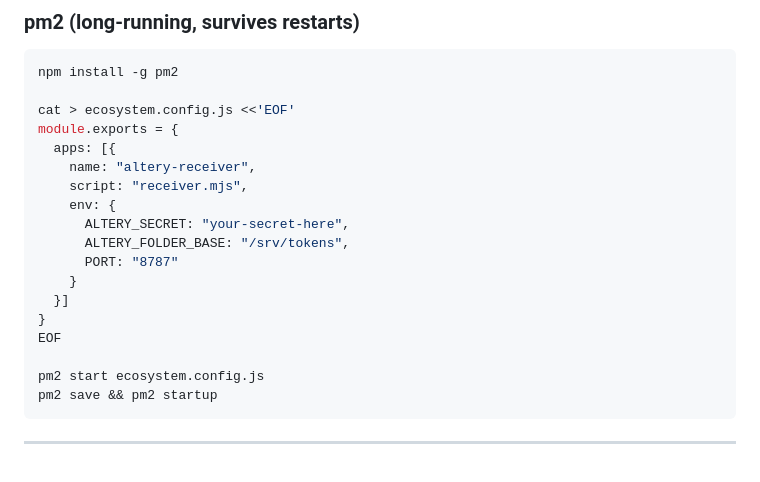
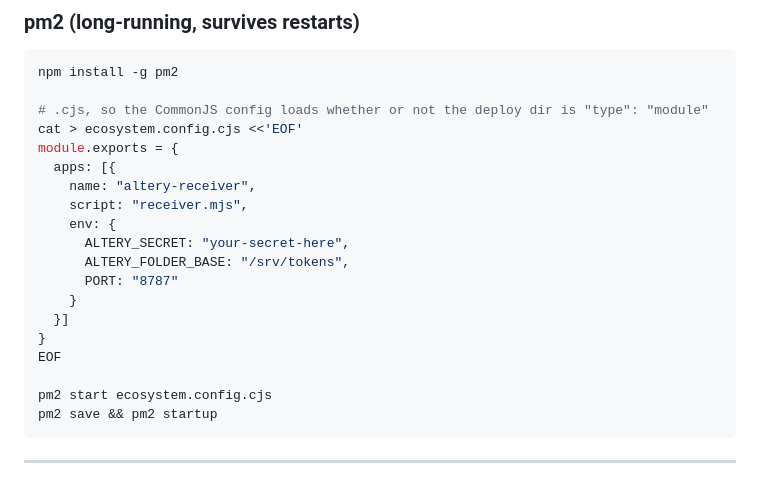
Before and after one commit to mal4i6ka/allcrew-figma-plugin, a Markdown page: server/README.md, the part around the change. GitHub-like rendering.

````diff
--- a/server/README.md
+++ b/server/README.md
@@ -68,7 +68,8 @@ Plugin endpoint: `http://<tailscale-hostname>:8787`
 ```bash
 npm install -g pm2
 
-cat > ecosystem.config.js <<'EOF'
+# .cjs, so the CommonJS config loads whether or not the deploy dir is "type": "module"
+cat > ecosystem.config.cjs <<'EOF'
 module.exports = {
   apps: [{
     name: "altery-receiver",
@@ -82,7 +83,7 @@ module.exports = {
 }
 EOF
 
-pm2 start ecosystem.config.js
+pm2 start ecosystem.config.cjs
 pm2 save && pm2 startup
 ```
 
````
Also changed, not shown: README.md (+4 -3 lines).
